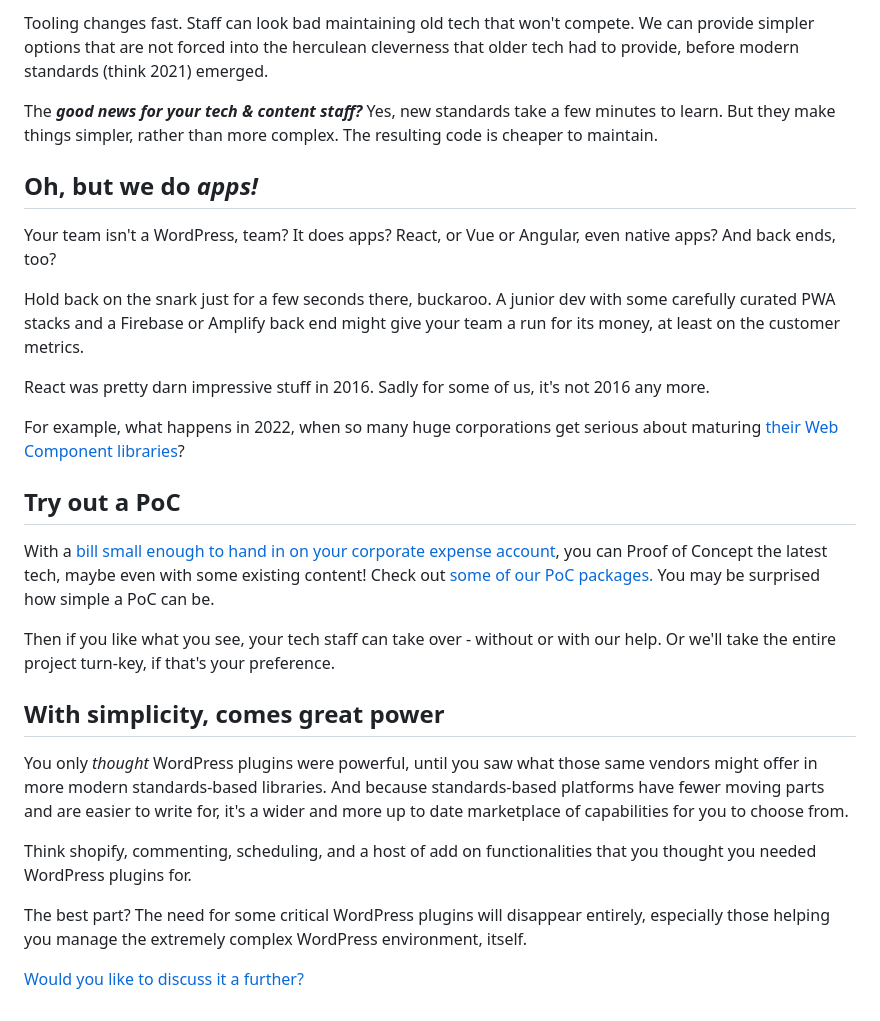
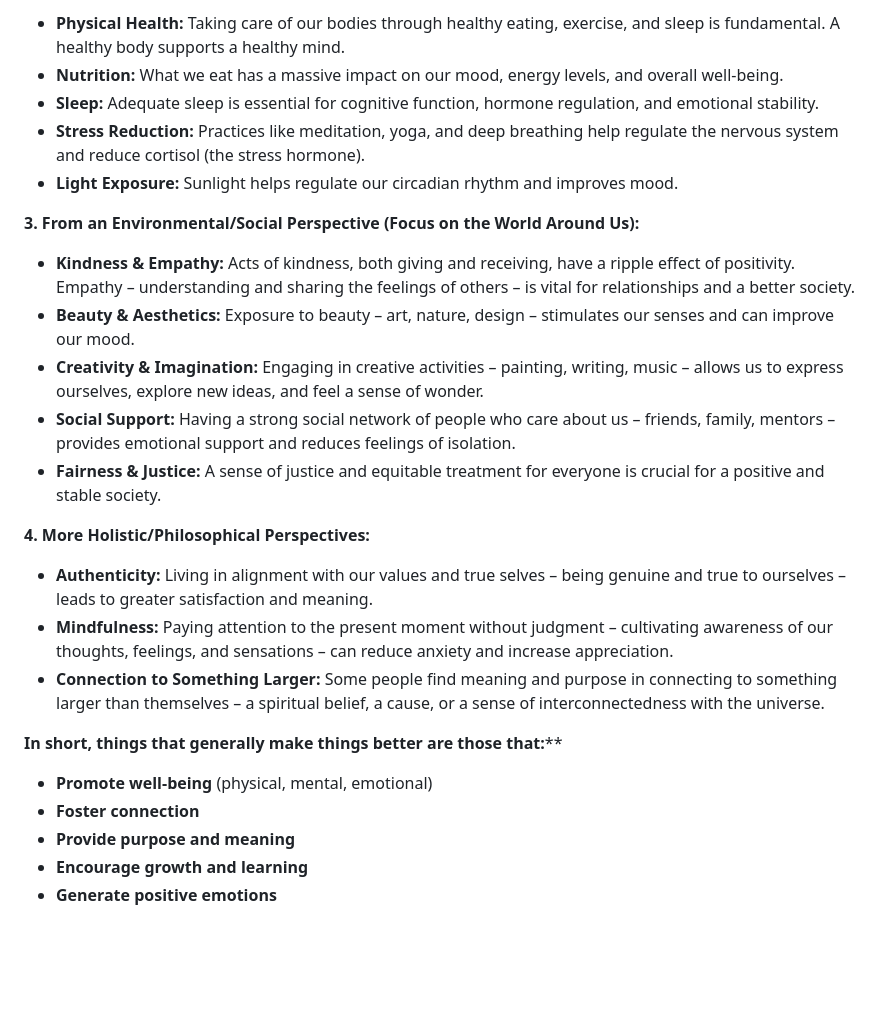
Before and after one commit to petecarapetyan/betterologist, a Markdown page: site/index.md, the part around the change printed below. Rendered like a GitHub page; blank space fills up the shorter version.

Commit message:
modest home page content beginning to form

```diff
--- a/site/index.md
+++ b/site/index.md
@@ -155,30 +24,30 @@ We have Proof of Concept packages to let you try out alternatives for a song - o
 
-Tooling changes fast. Staff can look bad maintaining old tech that won't compete. We can provide simpler options that are not forced into the herculean cleverness that older tech had to provide, before modern standards (think 2021) emerged.
+* **Physical Health:**  Taking care of our bodies through healthy eating, exercise, and sleep is fundamental.  A healthy body supports a healthy mind.
+* **Nutrition:** What we eat has a massive impact on our mood, energy levels, and overall well-being.
+* **Sleep:** Adequate sleep is essential for cognitive function, hormone regulation, and emotional stability.
+* **Stress Reduction:**  Practices like meditation, yoga, and deep breathing help regulate the nervous system and reduce cortisol (the stress hormone).
+* **Light Exposure:** Sunlight helps regulate our circadian rhythm and improves mood.
 
-The _**good news for your tech & content staff?**_ Yes, new standards take a few minutes to learn. But they make things simpler, rather than more complex. The resulting code is cheaper to maintain.
+**3. From an Environmental/Social Perspective (Focus on the World Around Us):**
 
-## Oh, but we do _apps!_
+* **Kindness & Empathy:**  Acts of kindness, both giving and receiving, have a ripple effect of positivity.  Empathy – understanding and sharing the feelings of others – is vital for relationships and a better society.
+* **Beauty & Aesthetics:** Exposure to beauty – art, nature, design – stimulates our senses and can improve our mood.
+* **Creativity & Imagination:** Engaging in creative activities – painting, writing, music – allows us to express ourselves, explore new ideas, and feel a sense of wonder.
+* **Social Support:** Having a strong social network of people who care about us – friends, family, mentors – provides emotional support and reduces feelings of isolation.
+* **Fairness & Justice:**  A sense of justice and equitable treatment for everyone is crucial for a positive and stable society.
 
-Your team isn't a WordPress, team? It does apps? React, or Vue or Angular, even native apps? And back ends, too?
 
-Hold back on the snark just for a few seconds there, buckaroo. A junior dev with some carefully curated PWA stacks and a Firebase or Amplify back end might give your team a run for its money, at least on the customer metrics.
+**4.  More Holistic/Philosophical Perspectives:**
 
-React was pretty darn impressive stuff in 2016. Sadly for some of us, it's not 2016 any more.
+* **Authenticity:** Living in alignment with our values and true selves – being genuine and true to ourselves – leads to greater satisfaction and meaning.
+* **Mindfulness:** Paying attention to the present moment without judgment – cultivating awareness of our thoughts, feelings, and sensations – can reduce anxiety and increase appreciation.
+* **Connection to Something Larger:** Some people find meaning and purpose in connecting to something larger than themselves – a spiritual belief, a cause, or a sense of interconnectedness with the universe.
 
-For example, what happens in 2022, when so many huge corporations get serious about maturing [their Web Component libraries](https://open-wc.org/guides/community/component-libraries/)?
 
-## Try out a PoC
+**In short, things that generally make things better are those that:****
 
-With a [bill small enough to hand in on your corporate expense account](/packages/commercial/), you can Proof of Concept the latest tech, maybe even with some existing content! Check out [some of our PoC packages.](/packages/) You may be surprised how simple a PoC can be.
-
-Then if you like what you see, your tech staff can take over - without or with our help. Or we'll take the entire project turn-key, if that's your preference.
-
-## With simplicity, comes great power
-
-You only _thought_ WordPress plugins were powerful, until you saw what those same vendors might offer in more modern standards-based libraries. And because standards-based platforms have fewer moving parts and are easier to write for, it's a wider and more up to date marketplace of capabilities for you to choose from.
-
-Think shopify, commenting, scheduling, and a host of add on functionalities that you thought you needed WordPress plugins for.
-
-The best part? The need for some critical WordPress plugins will disappear entirely, especially those helping you manage the extremely complex WordPress environment, itself.
-
-[Would you like to discuss it a further?](/packages/commercial/)
+*   **Promote well-being** (physical, mental, emotional)
+*   **Foster connection**
+*   **Provide purpose and meaning**
+*   **Encourage growth and learning**
+*   **Generate positive emotions**
```
Also changed, not shown: other parts of site/index.md (+10 -141 lines).
